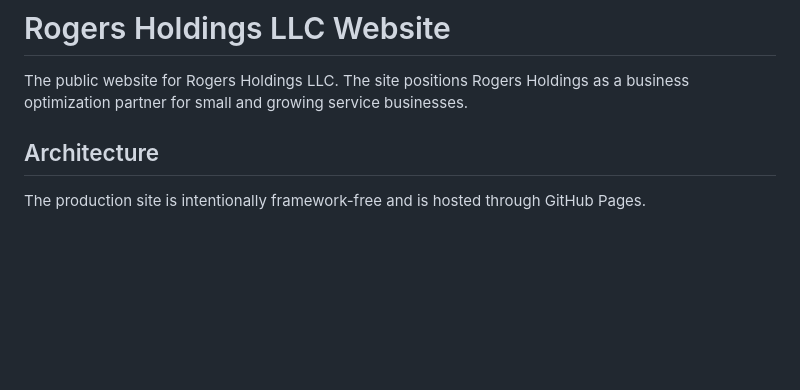
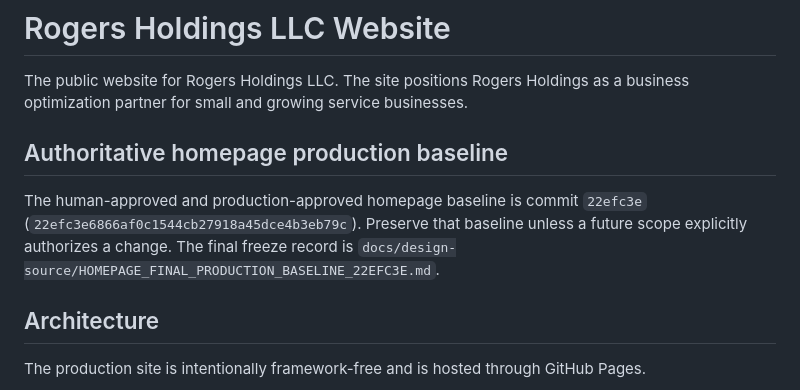
Before and after one commit to RogersHoldingsLLC/Rogers-Holdings-LLC-Website, a Markdown page: README.md, the part around the change. Drawn GitHub-style; blank space fills up the shorter version.

Commit message:
Freeze homepage production baseline 22efc3e

```diff
--- a/README.md
+++ b/README.md
@@ -1,6 +1,10 @@
 # Rogers Holdings LLC Website
 
 The public website for Rogers Holdings LLC. The site positions Rogers Holdings as a business optimization partner for small and growing service businesses.
+
+## Authoritative homepage production baseline
+
+The human-approved and production-approved homepage baseline is commit `22efc3e` (`22efc3e6866af0c1544cb27918a45dce4b3eb79c`). Preserve that baseline unless a future scope explicitly authorizes a change. The final freeze record is `docs/design-source/HOMEPAGE_FINAL_PRODUCTION_BASELINE_22EFC3E.md`.
 
 ## Architecture
 
```
Also changed, not shown: docs/design-source/HOMEPAGE_FINAL_PRODUCTION_BASELINE_22EFC3E.md (added, +206 -0 lines).
